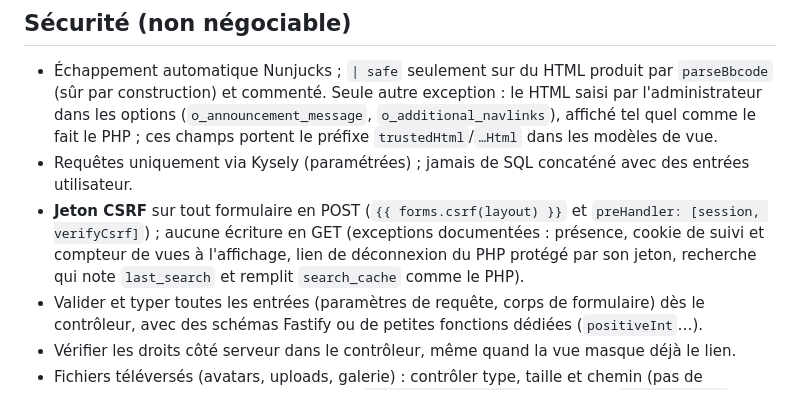
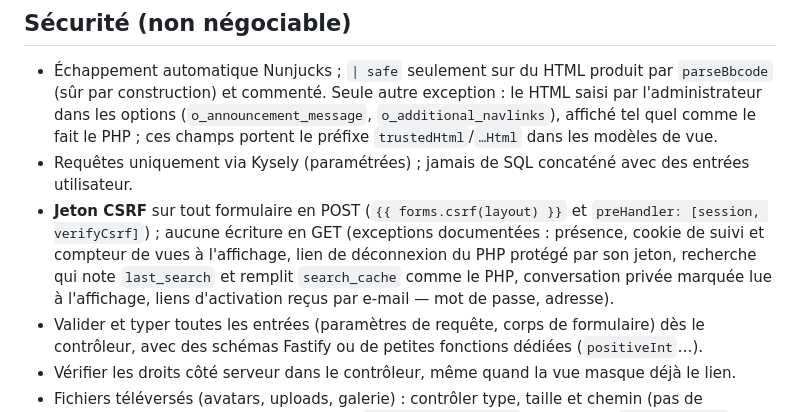
Before and after one commit to pierrezNet/avrobb, a Markdown page: CLAUDE.md, the part around the change. Rendered like a GitHub page.

Commit message:
CLAUDE.md : exceptions d'écriture en GET de la messagerie et des liens d'activation
Co-Authored-By: Claude Opus 5.5 <noreply@anthropic.com>

```diff
--- a/CLAUDE.md
+++ b/CLAUDE.md
@@ -70,7 +70,7 @@ Principes :
 
 - Échappement automatique Nunjucks ; `| safe` seulement sur du HTML produit par `parseBbcode` (sûr par construction) et commenté. Seule autre exception : le HTML saisi par l'administrateur dans les options (`o_announcement_message`, `o_additional_navlinks`), affiché tel quel comme le fait le PHP ; ces champs portent le préfixe `trustedHtml`/`…Html` dans les modèles de vue.
 - Requêtes uniquement via Kysely (paramétrées) ; jamais de SQL concaténé avec des entrées utilisateur.
-- **Jeton CSRF** sur tout formulaire en POST (`{{ forms.csrf(layout) }}` et `preHandler: [session, verifyCsrf]`) ; aucune écriture en GET (exceptions documentées : présence, cookie de suivi et compteur de vues à l'affichage, lien de déconnexion du PHP protégé par son jeton, recherche qui note `last_search` et remplit `search_cache` comme le PHP).
+- **Jeton CSRF** sur tout formulaire en POST (`{{ forms.csrf(layout) }}` et `preHandler: [session, verifyCsrf]`) ; aucune écriture en GET (exceptions documentées : présence, cookie de suivi et compteur de vues à l'affichage, lien de déconnexion du PHP protégé par son jeton, recherche qui note `last_search` et remplit `search_cache` comme le PHP, conversation privée marquée lue à l'affichage, liens d'activation reçus par e-mail — mot de passe, adresse).
 - Valider et typer toutes les entrées (paramètres de requête, corps de formulaire) dès le contrôleur, avec des schémas Fastify ou de petites fonctions dédiées (`positiveInt`…).
 - Vérifier les droits côté serveur dans le contrôleur, même quand la vue masque déjà le lien.
 - Fichiers téléversés (avatars, uploads, galerie) : contrôler type, taille et chemin (pas de traversée de répertoire). Les formulaires `multipart/form-data` sont lus par `http/forms.ts` (`request.uploads`) ; le type d'une image se lit dans son contenu (`services/images.ts`).
```
